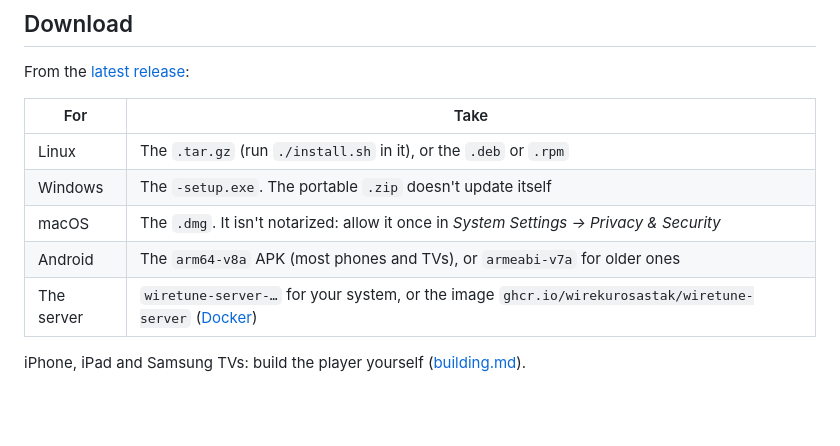
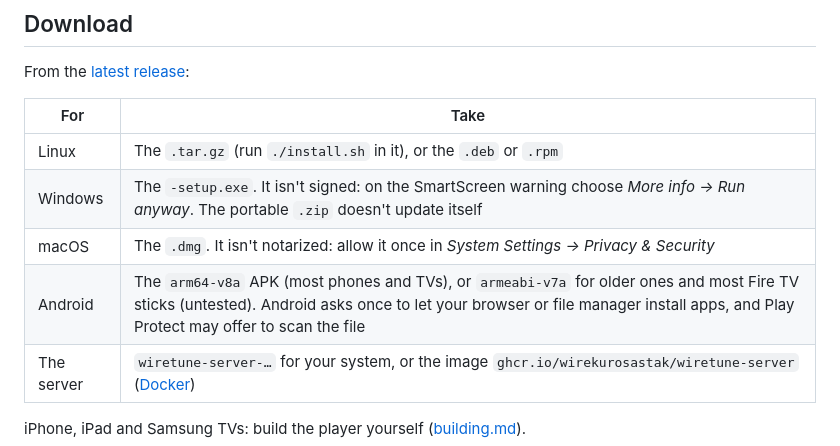
Before and after one commit to wirekurosastak/Wiretune, a Markdown page: README.md, the part around the change. Drawn GitHub-style; blank space fills up the shorter version.

```diff
--- a/README.md
+++ b/README.md
@@ -59,9 +59,9 @@ From the [latest release](https://github.com/wirekurosastak/Wiretune/releases/la
 | For | Take |
 |---|---|
 | Linux | The `.tar.gz` (run `./install.sh` in it), or the `.deb` or `.rpm` |
-| Windows | The `-setup.exe`. The portable `.zip` doesn't update itself |
+| Windows | The `-setup.exe`. It isn't signed: on the SmartScreen warning choose *More info → Run anyway*. The portable `.zip` doesn't update itself |
 | macOS | The `.dmg`. It isn't notarized: allow it once in *System Settings → Privacy & Security* |
-| Android | The `arm64-v8a` APK (most phones and TVs), or `armeabi-v7a` for older ones |
+| Android | The `arm64-v8a` APK (most phones and TVs), or `armeabi-v7a` for older ones and most Fire TV sticks (untested). Android asks once to let your browser or file manager install apps, and Play Protect may offer to scan the file |
 | The server | `wiretune-server-…` for your system, or the image `ghcr.io/wirekurosastak/wiretune-server` ([Docker](docs/server.md#docker)) |
 
 iPhone, iPad and Samsung TVs: build the player yourself ([building.md](docs/building.md)).
```
Also changed, not shown: docs/server.md (+17 -2 lines).
